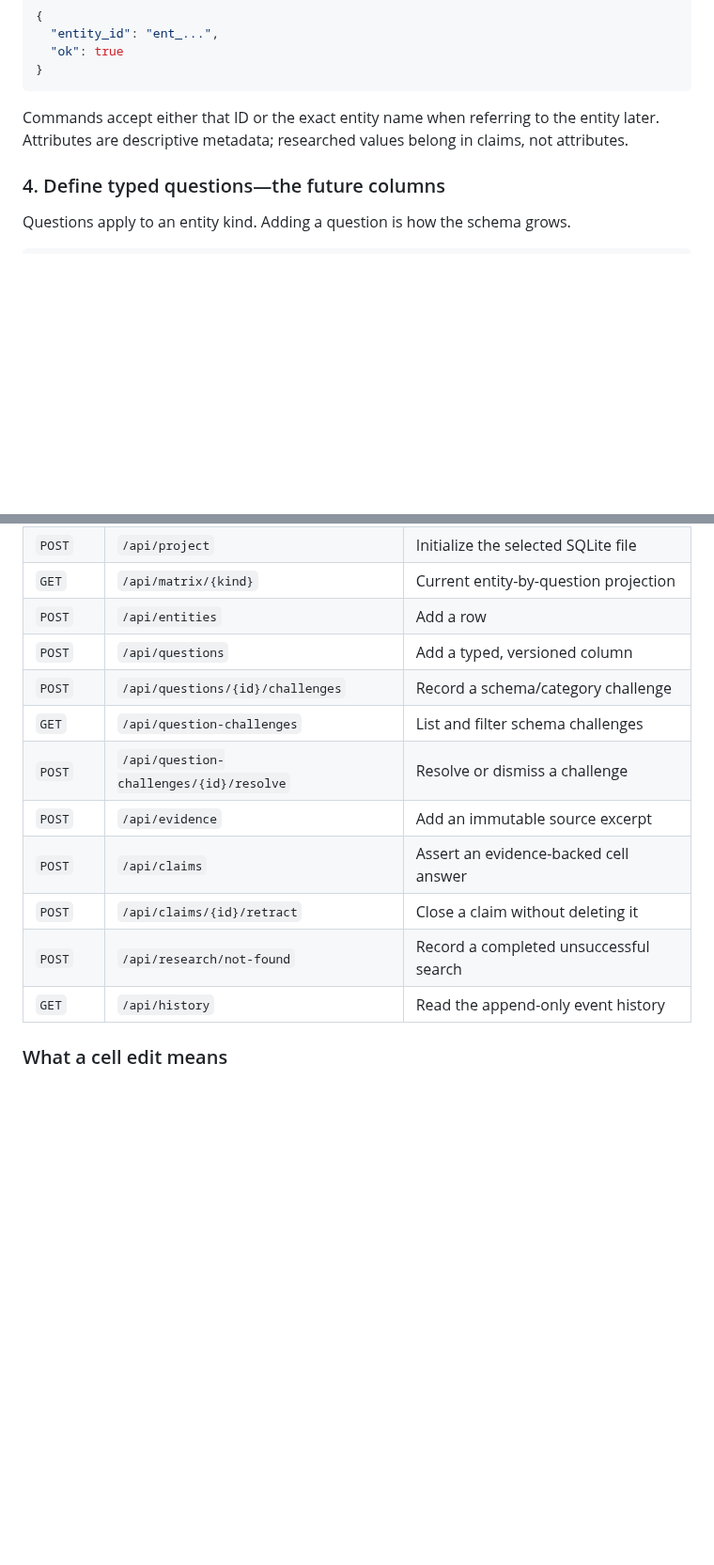
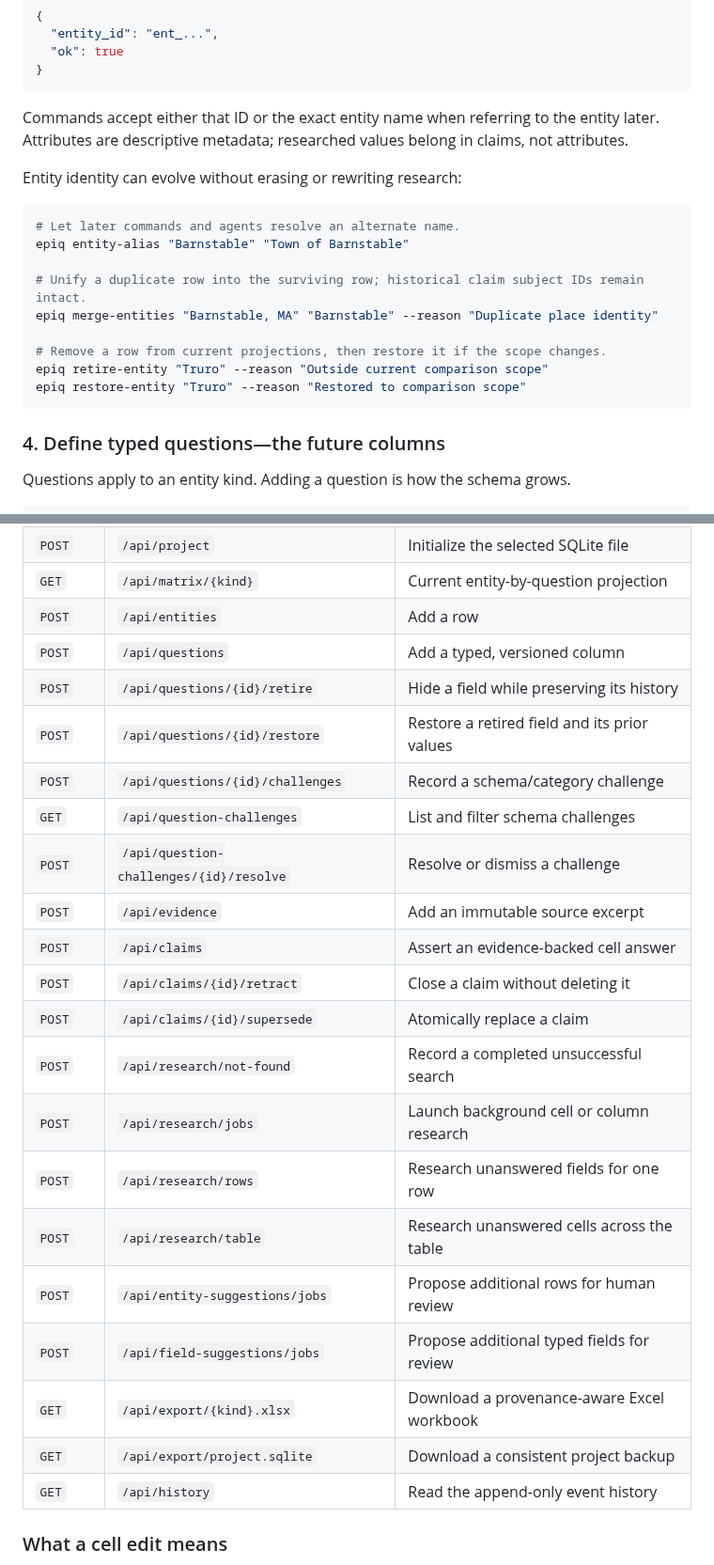
Before and after one commit to expectedparrot/epiq, a Markdown page: README.md, 2 parts joined by grey strips. Shown at 94% size. Drawn GitHub-style; blank space fills up the shorter version.

````diff
--- a/README.md
+++ b/README.md
@@ -140,6 +142,20 @@ Each command returns a stable ID:
 Commands accept either that ID or the exact entity name when referring to the entity later.
 Attributes are descriptive metadata; researched values belong in claims, not attributes.
 
+Entity identity can evolve without erasing or rewriting research:
+
+```bash
+# Let later commands and agents resolve an alternate name.
+epiq entity-alias "Barnstable" "Town of Barnstable"
+
+# Unify a duplicate row into the surviving row; historical claim subject IDs remain intact.
+epiq merge-entities "Barnstable, MA" "Barnstable" --reason "Duplicate place identity"
+
+# Remove a row from current projections, then restore it if the scope changes.
+epiq retire-entity "Truro" --reason "Outside current comparison scope"
+epiq restore-entity "Truro" --reason "Restored to comparison scope"
+```
+
 ### 4. Define typed questions—the future columns
 
 Questions apply to an entity kind. Adding a question is how the schema grows.
@@ -827,13 +881,23 @@ The principal endpoints are:
 | `GET` | `/api/matrix/{kind}` | Current entity-by-question projection |
 | `POST` | `/api/entities` | Add a row |
 | `POST` | `/api/questions` | Add a typed, versioned column |
+| `POST` | `/api/questions/{id}/retire` | Hide a field while preserving its history |
+| `POST` | `/api/questions/{id}/restore` | Restore a retired field and its prior values |
 | `POST` | `/api/questions/{id}/challenges` | Record a schema/category challenge |
 | `GET` | `/api/question-challenges` | List and filter schema challenges |
 | `POST` | `/api/question-challenges/{id}/resolve` | Resolve or dismiss a challenge |
 | `POST` | `/api/evidence` | Add an immutable source excerpt |
 | `POST` | `/api/claims` | Assert an evidence-backed cell answer |
 | `POST` | `/api/claims/{id}/retract` | Close a claim without deleting it |
+| `POST` | `/api/claims/{id}/supersede` | Atomically replace a claim |
 | `POST` | `/api/research/not-found` | Record a completed unsuccessful search |
+| `POST` | `/api/research/jobs` | Launch background cell or column research |
+| `POST` | `/api/research/rows` | Research unanswered fields for one row |
+| `POST` | `/api/research/table` | Research unanswered cells across the table |
+| `POST` | `/api/entity-suggestions/jobs` | Propose additional rows for human review |
+| `POST` | `/api/field-suggestions/jobs` | Propose additional typed fields for review |
+| `GET` | `/api/export/{kind}.xlsx` | Download a provenance-aware Excel workbook |
+| `GET` | `/api/export/project.sqlite` | Download a consistent project backup |
 | `GET` | `/api/history` | Read the append-only event history |
 
 ### What a cell edit means
````
Also changed, not shown: other parts of README.md (+41 -1 lines), ROADMAP.md (+10 -2 lines), assets/epiq-hero.png (added), 5 other files.
